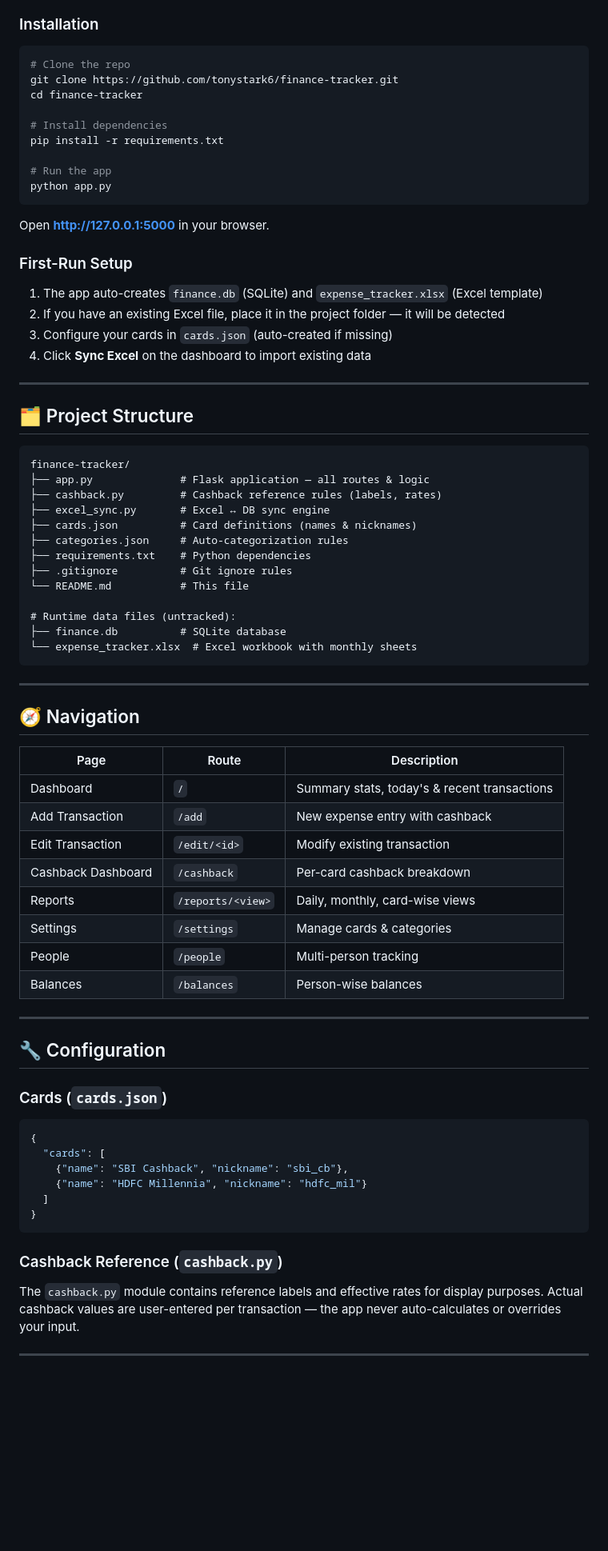
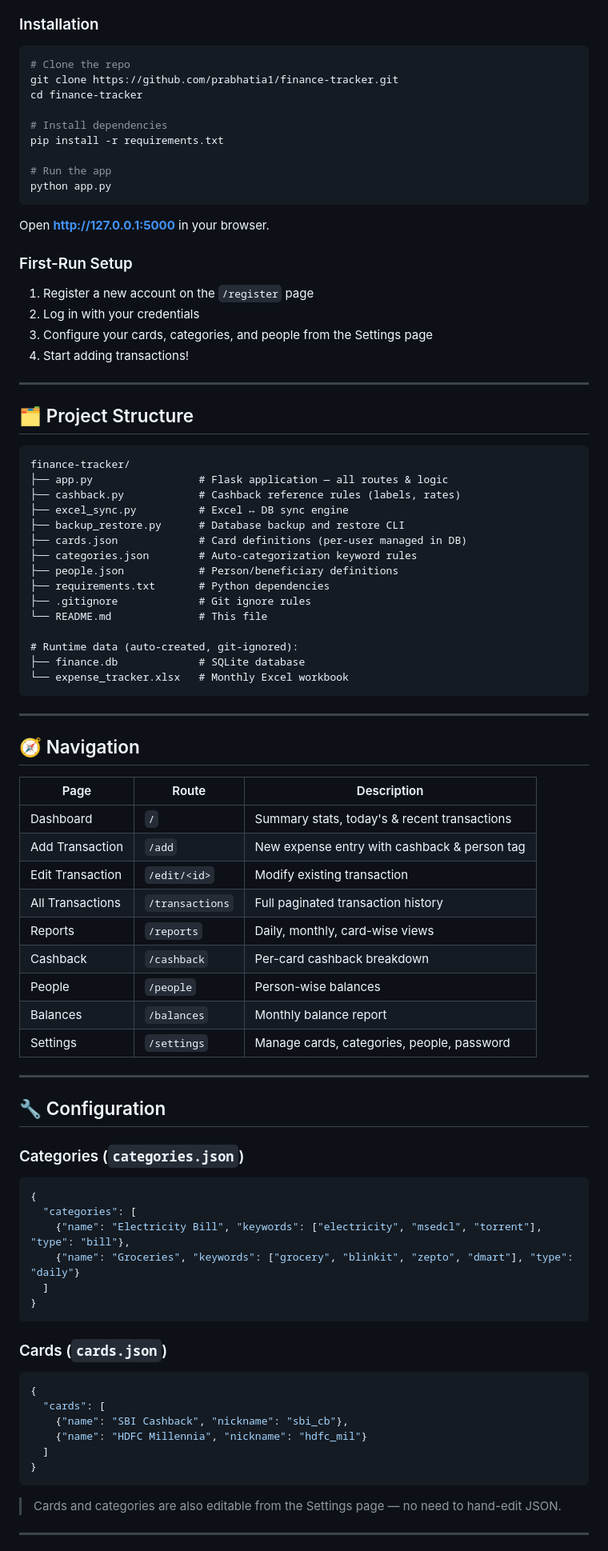
Before and after one commit to prabhatia1/finance-tracker, a Markdown page: README.md, the part around one of its changes. Shown at 80% size. Drawn GitHub-style; blank space fills up the shorter version.

````diff
--- a/README.md
+++ b/README.md
@@ -68,7 +71,7 @@ Easily configurable via `cards.json`.
 
 ```bash
 # Clone the repo
-git clone https://github.com/tonystark6/finance-tracker.git
+git clone https://github.com/prabhatia1/finance-tracker.git
 cd finance-tracker
 
 # Install dependencies
@@ -82,10 +85,10 @@ Open **http://127.0.0.1:5000** in your browser.
 
 ### First-Run Setup
 
-1. The app auto-creates `finance.db` (SQLite) and `expense_tracker.xlsx` (Excel template)
-2. If you have an existing Excel file, place it in the project folder — it will be detected
-3. Configure your cards in `cards.json` (auto-created if missing)
-4. Click **Sync Excel** on the dashboard to import existing data
+1. Register a new account on the `/register` page
+2. Log in with your credentials
+3. Configure your cards, categories, and people from the Settings page
+4. Start adding transactions!
 
 ---
 
@@ -93,18 +96,20 @@ Open **http://127.0.0.1:5000** in your browser.
 
 ```
 finance-tracker/
-├── app.py              # Flask application — all routes & logic
-├── cashback.py         # Cashback reference rules (labels, rates)
-├── excel_sync.py       # Excel ↔ DB sync engine
-├── cards.json          # Card definitions (names & nicknames)
-├── categories.json     # Auto-categorization rules
-├── requirements.txt    # Python dependencies
-├── .gitignore          # Git ignore rules
-└── README.md           # This file
+├── app.py                 # Flask application — all routes & logic
+├── cashback.py            # Cashback reference rules (labels, rates)
+├── excel_sync.py          # Excel ↔ DB sync engine
+├── backup_restore.py      # Database backup and restore CLI
+├── cards.json             # Card definitions (per-user managed in DB)
+├── categories.json        # Auto-categorization keyword rules
+├── people.json            # Person/beneficiary definitions
+├── requirements.txt       # Python dependencies
+├── .gitignore             # Git ignore rules
+└── README.md              # This file
 
-# Runtime data files (untracked):
-├── finance.db          # SQLite database
-└── expense_tracker.xlsx  # Excel workbook with monthly sheets
+# Runtime data (auto-created, git-ignored):
+├── finance.db             # SQLite database
+└── expense_tracker.xlsx   # Monthly Excel workbook
 ```
 
 ---
@@ -114,17 +119,28 @@ finance-tracker/
 | Page | Route | Description |
 |------|-------|-------------|
 | Dashboard | `/` | Summary stats, today's & recent transactions |
-| Add Transaction | `/add` | New expense entry with cashback |
+| Add Transaction | `/add` | New expense entry with cashback & person tag |
 | Edit Transaction | `/edit/<id>` | Modify existing transaction |
-| Cashback Dashboard | `/cashback` | Per-card cashback breakdown |
-| Reports | `/reports/<view>` | Daily, monthly, card-wise views |
-| Settings | `/settings` | Manage cards & categories |
-| People | `/people` | Multi-person tracking |
-| Balances | `/balances` | Person-wise balances |
+| All Transactions | `/transactions` | Full paginated transaction history |
+| Reports | `/reports` | Daily, monthly, card-wise views |
+| Cashback | `/cashback` | Per-card cashback breakdown |
+| People | `/people` | Person-wise balances |
+| Balances | `/balances` | Monthly balance report |
+| Settings | `/settings` | Manage cards, categories, people, password |
 
 ---
 
 ## 🔧 Configuration
+
+### Categories (`categories.json`)
+```json
+{
+  "categories": [
+    {"name": "Electricity Bill", "keywords": ["electricity", "msedcl", "torrent"], "type": "bill"},
+    {"name": "Groceries", "keywords": ["grocery", "blinkit", "zepto", "dmart"], "type": "daily"}
+  ]
+}
+```
 
 ### Cards (`cards.json`)
 ```json
@@ -136,8 +152,7 @@ finance-tracker/
 }
 ```
 
-### Cashback Reference (`cashback.py`)
-The `cashback.py` module contains reference labels and effective rates for display purposes. Actual cashback values are user-entered per transaction — the app never auto-calculates or overrides your input.
+> Cards and categories are also editable from the Settings page — no need to hand-edit JSON.
 
 ---
 
````
Also changed, not shown: other parts of README.md (+36 -53 lines).
